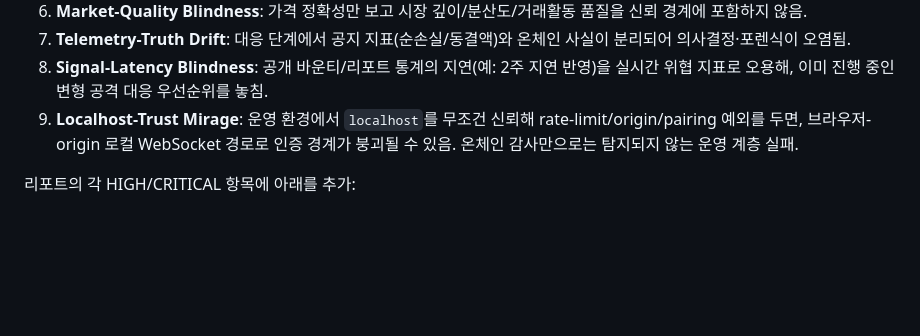
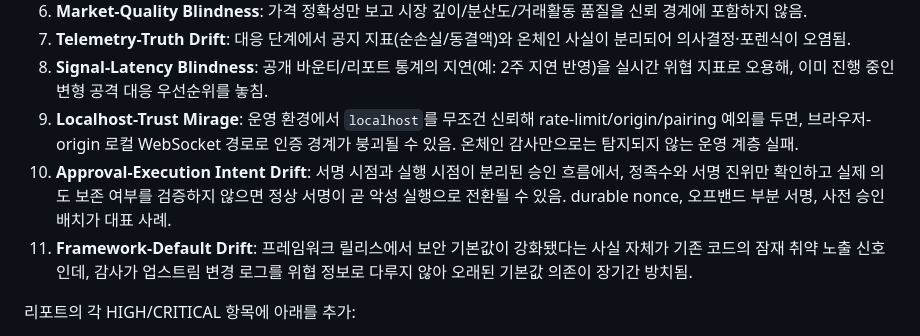
Before and after one commit to kjaylee/misskim-skills, a Markdown page: skills/blockchain-black-team/SKILL.md, the part around the change. Drawn GitHub-style; blank space fills up the shorter version.

Commit message:
purpleteam: daily evolution 2026-04-03 — META-36~37 + AF-14~15

```diff
--- a/skills/blockchain-black-team/SKILL.md
+++ b/skills/blockchain-black-team/SKILL.md
@@ -138,6 +138,8 @@ Black Team 점검 시, "취약점 존재"만 보지 말고 **방어가 왜 실
 7. **Telemetry-Truth Drift**: 대응 단계에서 공지 지표(순손실/동결액)와 온체인 사실이 분리되어 의사결정·포렌식이 오염됨.
 8. **Signal-Latency Blindness**: 공개 바운티/리포트 통계의 지연(예: 2주 지연 반영)을 실시간 위협 지표로 오용해, 이미 진행 중인 변형 공격 대응 우선순위를 놓침.
 9. **Localhost-Trust Mirage**: 운영 환경에서 `localhost`를 무조건 신뢰해 rate-limit/origin/pairing 예외를 두면, 브라우저-origin 로컬 WebSocket 경로로 인증 경계가 붕괴될 수 있음. 온체인 감사만으로는 탐지되지 않는 운영 계층 실패.
+10. **Approval-Execution Intent Drift**: 서명 시점과 실행 시점이 분리된 승인 흐름에서, 정족수와 서명 진위만 확인하고 실제 의도 보존 여부를 검증하지 않으면 정상 서명이 곧 악성 실행으로 전환될 수 있음. durable nonce, 오프밴드 부분 서명, 사전 승인 배치가 대표 사례.
+11. **Framework-Default Drift**: 프레임워크 릴리스에서 보안 기본값이 강화됐다는 사실 자체가 기존 코드의 잠재 취약 노출 신호인데, 감사가 업스트림 변경 로그를 위협 정보로 다루지 않아 오래된 기본값 의존이 장기간 방치됨.
 
 리포트의 각 HIGH/CRITICAL 항목에 아래를 추가:
 - `Why defense failed` (설계/운영/조직 중 어디가 끊겼는지)
```
Also changed, not shown: 2 other files.
